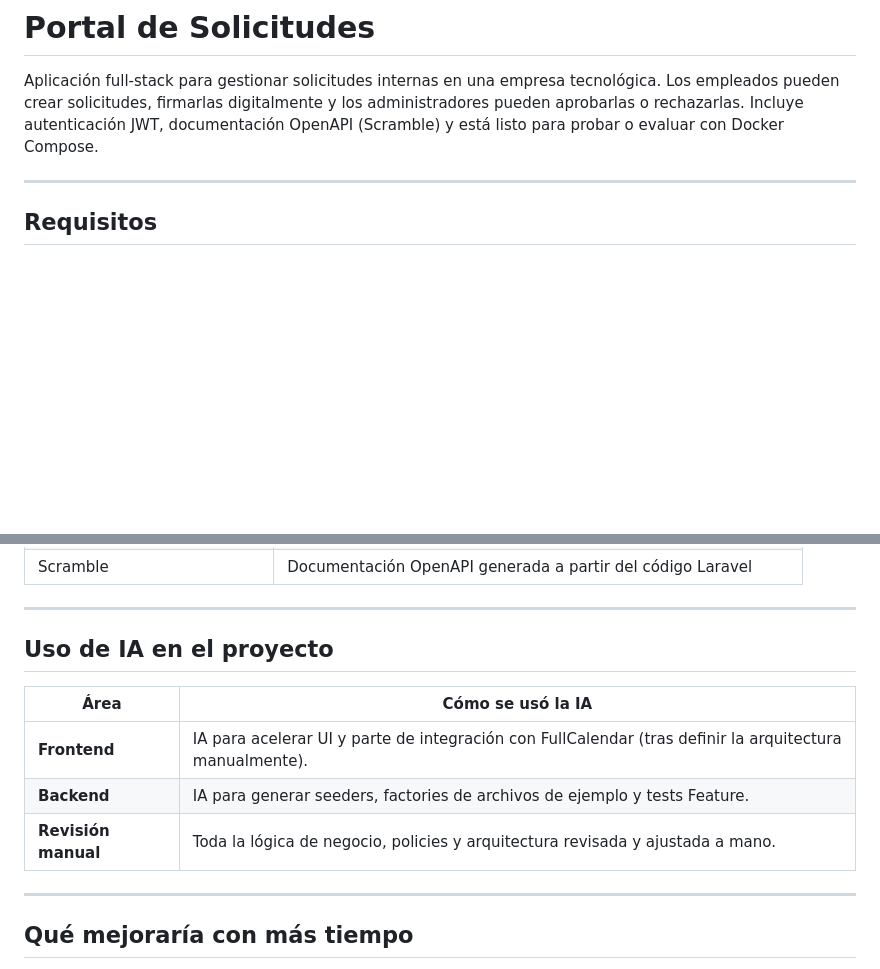
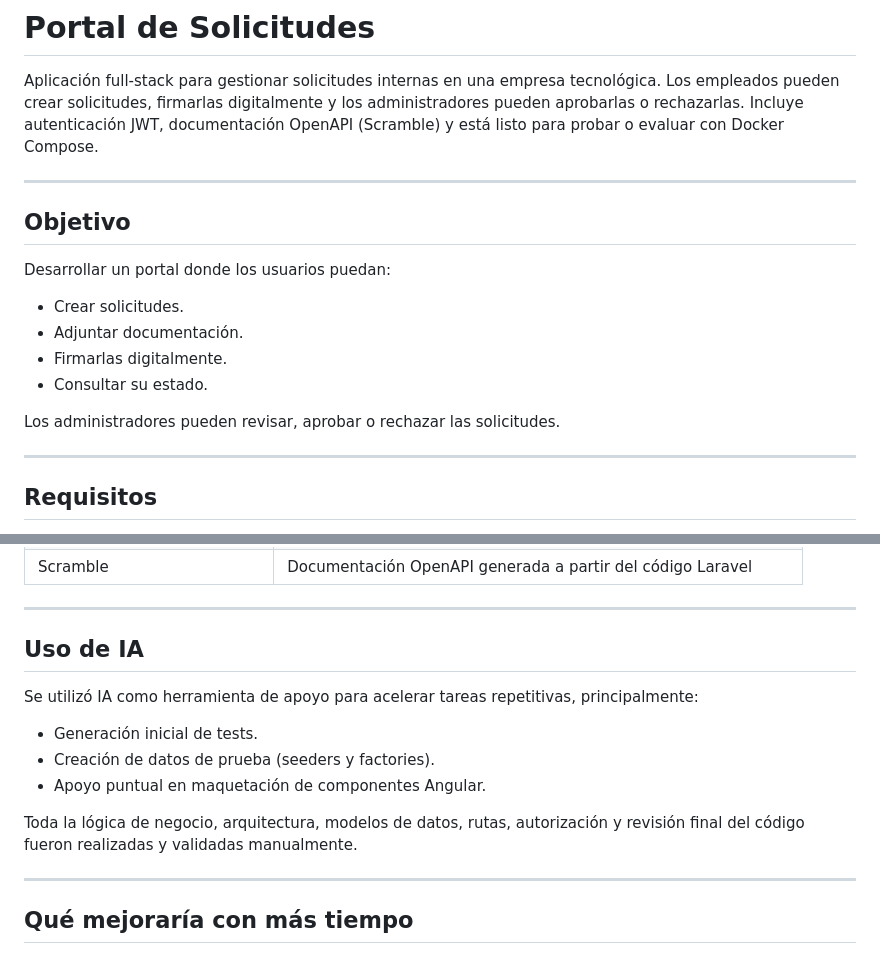
Before and after one commit to ayoub3001/Portal-Solicitudes-SDI, a Markdown page: README.md, 2 parts joined by grey strips. Rendered like a GitHub page; blank space fills up the shorter version.

```diff
--- a/README.md
+++ b/README.md
@@ -1,6 +1,19 @@
 # Portal de Solicitudes
 
 Aplicación full-stack para gestionar solicitudes internas en una empresa tecnológica. Los empleados pueden crear solicitudes, firmarlas digitalmente y los administradores pueden aprobarlas o rechazarlas. Incluye autenticación JWT, documentación OpenAPI (Scramble) y está listo para probar o evaluar con Docker Compose.
+
+---
+
+## Objetivo
+
+Desarrollar un portal donde los usuarios puedan:
+
+- Crear solicitudes.
+- Adjuntar documentación.
+- Firmarlas digitalmente.
+- Consultar su estado.
+
+Los administradores pueden revisar, aprobar o rechazar las solicitudes.
 
 ---
 
@@ -219,13 +221,15 @@ portalSolicitudes/
 
 ---
 
-## Uso de IA en el proyecto
+## Uso de IA
 
-| Área                | Cómo se usó la IA                                                                                                                                                                                             |
-| ------------------- | -------------------------------------------------------------------------------------------------------------------------------------------------------------------------------------------------------------- |
-| **Frontend**        | IA para acelerar UI y parte de integración con FullCalendar (tras definir la arquitectura manualmente).                                                                 |
-| **Backend**         | IA para generar seeders, factories de archivos de ejemplo y tests Feature.                                                                                                |
-| **Revisión manual** | Toda la lógica de negocio, policies y arquitectura revisada y ajustada a mano.                                                                                           |
+Se utilizó IA como herramienta de apoyo para acelerar tareas repetitivas, principalmente:
+
+- Generación inicial de tests.
+- Creación de datos de prueba (seeders y factories).
+- Apoyo puntual en maquetación de componentes Angular.
+
+Toda la lógica de negocio, arquitectura, modelos de datos, rutas, autorización y revisión final del código fueron realizadas y validadas manualmente.
 
 ---
 
```
Also changed, not shown: other parts of README.md (+25 -36 lines).
